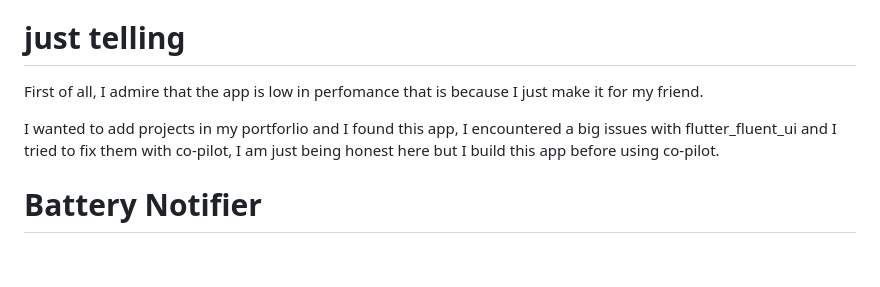
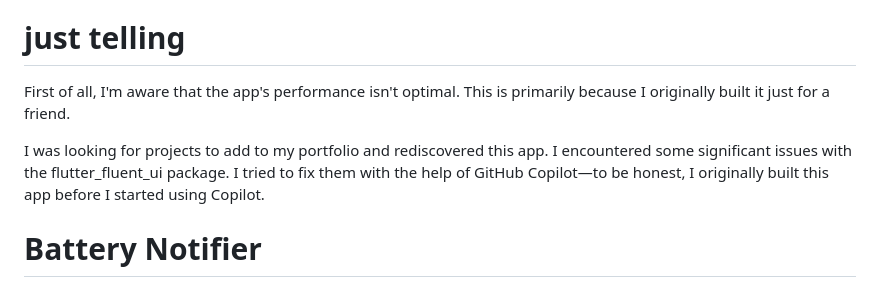
Before and after one commit to devloVinci/battery_notifier, a Markdown page: README.md, the part around the change. GitHub-like rendering; blank space fills up the shorter version.

```diff
--- a/README.md
+++ b/README.md
@@ -4,9 +4,9 @@
 A friend asked me to create a simple app to protect his weak battery. The app alerts him when charging goes above 90% (to unplug) or when it drops below 30% without charging (to plug in). It sends a clear notification with sound, helping extend battery life through better charging habits.
 
 # just telling
-First of all, I admire that the app is low in perfomance that is because I just make it for my friend.
+First of all, I'm aware that the app's performance isn't optimal. This is primarily because I originally built it just for a friend.
 
-I wanted to add projects in my portforlio and I found this app, I encountered a big issues with flutter_fluent_ui and I tried to fix them with co-pilot, I am just being honest here but I build this app before using co-pilot.
+I was looking for projects to add to my portfolio and rediscovered this app. I encountered some significant issues with the flutter_fluent_ui package. I tried to fix them with the help of GitHub Copilot—to be honest, I originally built this app before I started using Copilot.
 
 
 # Battery Notifier
```
